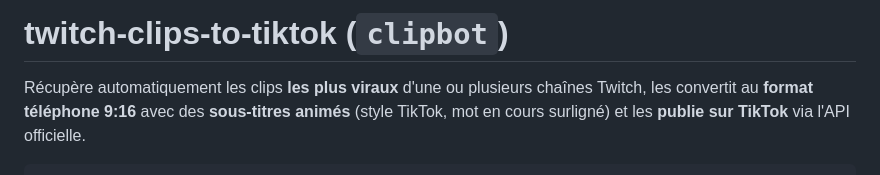
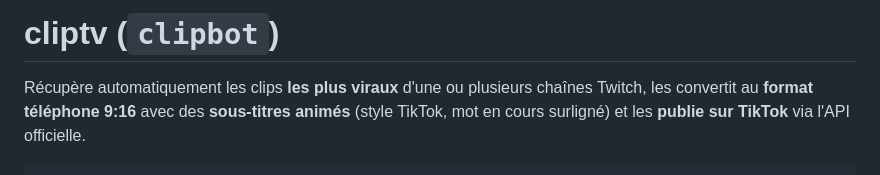
Before and after one commit to ValentinBugeia/ClipTV, a Markdown page: README.md, the part around the change. Rendered like a GitHub page.

Commit message:
Rename project to cliptv in README
Co-Authored-By: Claude Opus 5.5 <noreply@anthropic.com>
Claude-Session: https://claude.ai/code/session_014YEYwJtAGXDLFQaakeFBpW

```diff
--- a/README.md
+++ b/README.md
@@ -1,4 +1,4 @@
-# twitch-clips-to-tiktok (`clipbot`)
+# cliptv (`clipbot`)
 
 Récupère automatiquement les clips **les plus viraux** d'une ou plusieurs chaînes Twitch,
 les convertit au **format téléphone 9:16** avec des **sous-titres animés** (style TikTok,
```
